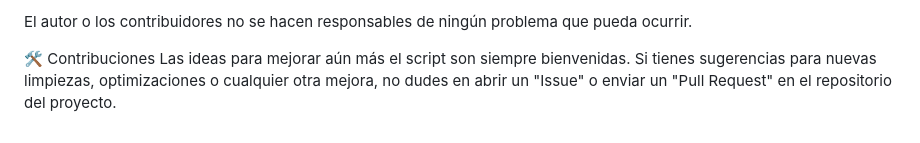
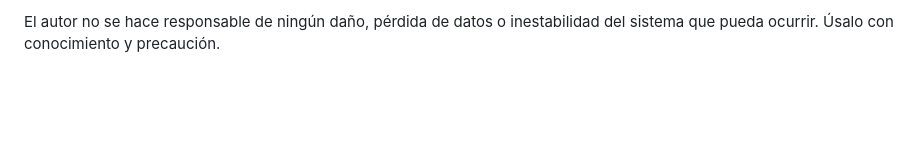
Before and after one commit to candilmartinalonso/limpiar.windows, a Markdown page: README.md, the part around the change printed below. Rendered like a GitHub page; blank space fills up the shorter version.

```diff
--- a/README.md
+++ b/README.md
@@ -90,5 +85,2 @@ Copias de Seguridad: Siempre es una buena práctica tener una copia de seguridad
 
-El autor o los contribuidores no se hacen responsables de ningún problema que pueda ocurrir.
-
-🛠️ Contribuciones
-Las ideas para mejorar aún más el script son siempre bienvenidas. Si tienes sugerencias para nuevas limpiezas, optimizaciones o cualquier otra mejora, no dudes en abrir un "Issue" o enviar un "Pull Request" en el repositorio del proyecto.
+El autor no se hace responsable de ningún daño, pérdida de datos o inestabilidad del sistema que pueda ocurrir. Úsalo con conocimiento y precaución.
```
Also changed, not shown: other parts of README.md (+42 -47 lines).
